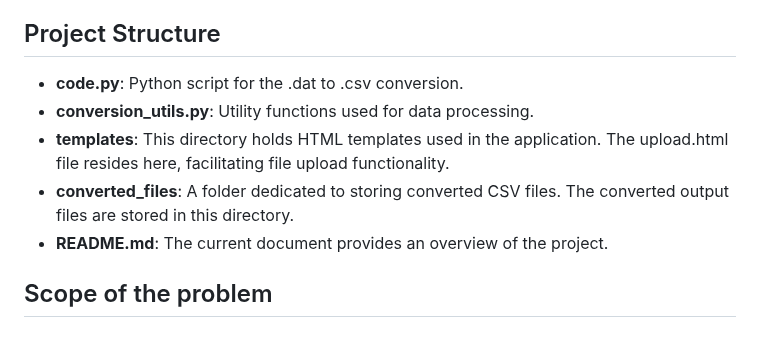
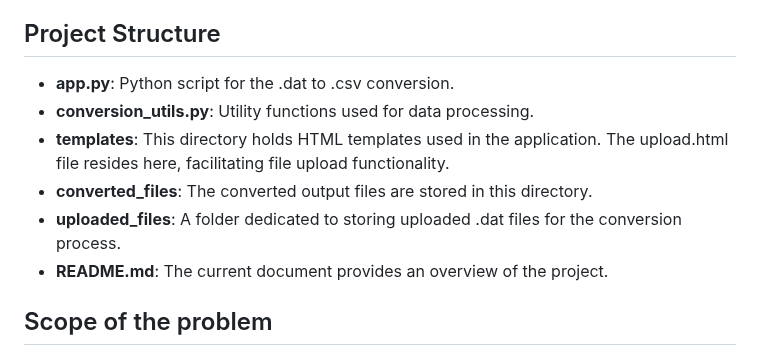
Before and after one commit to Saravanakumar2003/DAT-to-CSV-Convertor, a Markdown page: README.md, the part around one of its changes. Drawn GitHub-style.

```diff
--- a/README.md
+++ b/README.md
@@ -25,10 +25,11 @@ I was asked to create a Python code for easy conversion of .dat files to .csv fo
 
 ## Project Structure
 
-- **code.py**: Python script for the .dat to .csv conversion.
+- **app.py**: Python script for the .dat to .csv conversion.
 - **conversion_utils.py**: Utility functions used for data processing.
 - **templates**: This directory holds HTML templates used in the application. The upload.html file resides here, facilitating file upload functionality.
-- **converted_files**:  A folder dedicated to storing converted CSV files. The converted output files are stored in this directory.
+- **converted_files**: The converted output files are stored in this directory.
+- **uploaded_files**:  A folder dedicated to storing uploaded .dat files for the conversion process.
 - **README.md**: The current document provides an overview of the project.
 
 ## Scope of the problem
```
Also changed, not shown: other parts of README.md (+6 -2 lines).
